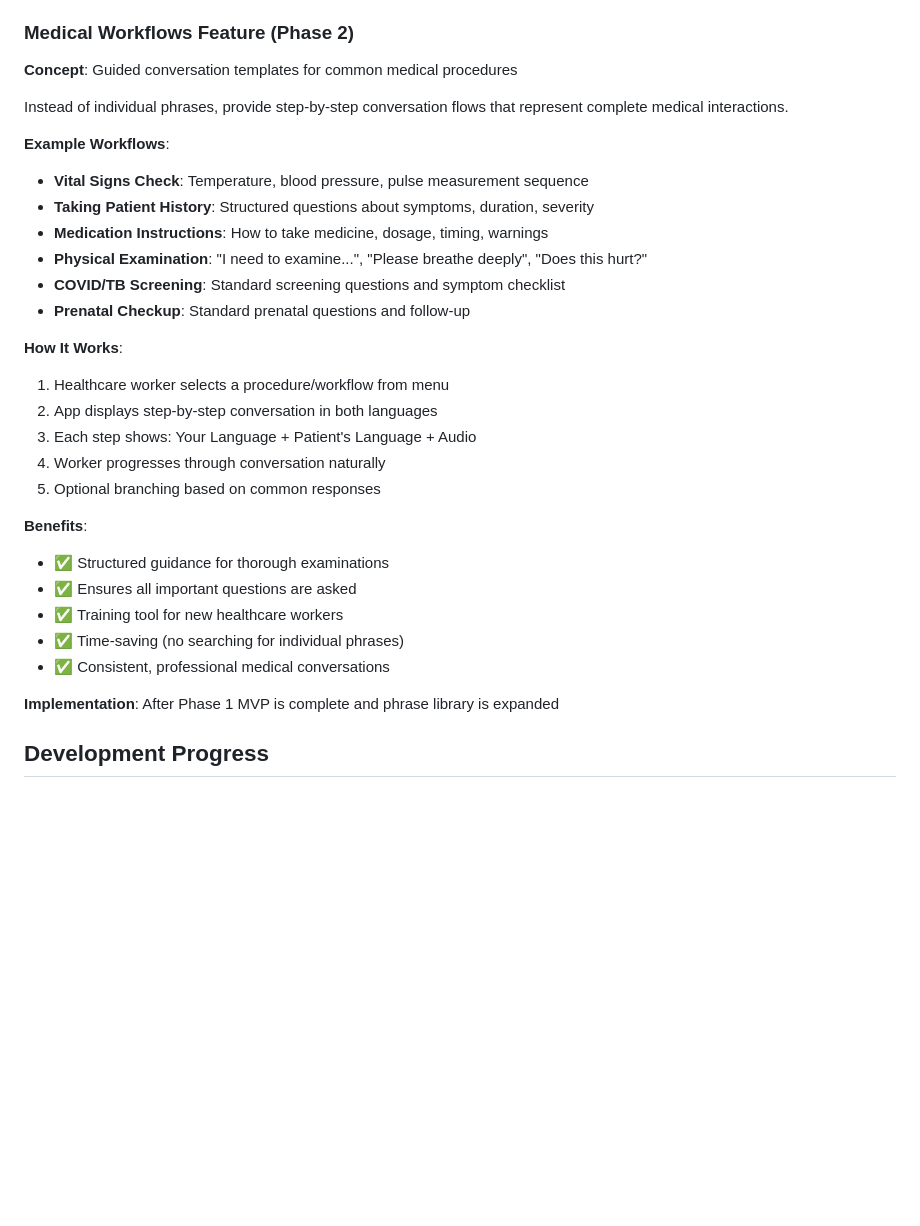
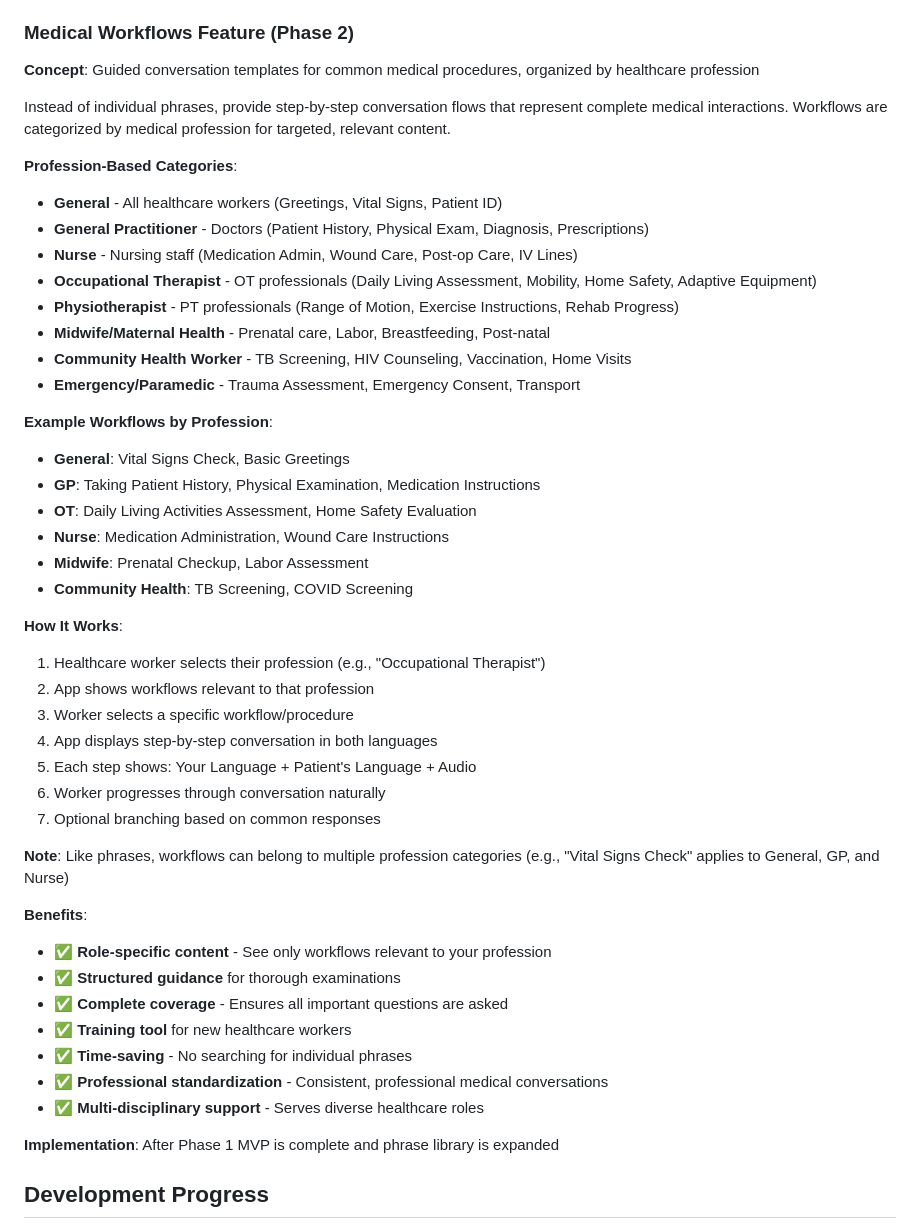
Before and after one commit to rapid-flapper/sa-health-app, a Markdown page: README.md, the part around the change. GitHub-like rendering; blank space fills up the shorter version.

Commit message:
Enhance Medical Workflows feature: Add profession-based categorization (GP, Nurse, OT, PT, Midwife, CHW, Emergency)

```diff
--- a/README.md
+++ b/README.md
@@ -132,31 +132,47 @@ Expand to include all 11 official South African languages:
 
 ### Medical Workflows Feature (Phase 2)
 
-**Concept**: Guided conversation templates for common medical procedures
+**Concept**: Guided conversation templates for common medical procedures, organized by healthcare profession
 
-Instead of individual phrases, provide step-by-step conversation flows that represent complete medical interactions.
+Instead of individual phrases, provide step-by-step conversation flows that represent complete medical interactions. Workflows are categorized by medical profession for targeted, relevant content.
 
-**Example Workflows**:
-- **Vital Signs Check**: Temperature, blood pressure, pulse measurement sequence
-- **Taking Patient History**: Structured questions about symptoms, duration, severity
-- **Medication Instructions**: How to take medicine, dosage, timing, warnings
-- **Physical Examination**: "I need to examine...", "Please breathe deeply", "Does this hurt?"
-- **COVID/TB Screening**: Standard screening questions and symptom checklist
-- **Prenatal Checkup**: Standard prenatal questions and follow-up
+**Profession-Based Categories**:
+- **General** - All healthcare workers (Greetings, Vital Signs, Patient ID)
+- **General Practitioner** - Doctors (Patient History, Physical Exam, Diagnosis, Prescriptions)
+- **Nurse** - Nursing staff (Medication Admin, Wound Care, Post-op Care, IV Lines)
+- **Occupational Therapist** - OT professionals (Daily Living Assessment, Mobility, Home Safety, Adaptive Equipment)
+- **Physiotherapist** - PT professionals (Range of Motion, Exercise Instructions, Rehab Progress)
+- **Midwife/Maternal Health** - Prenatal care, Labor, Breastfeeding, Post-natal
+- **Community Health Worker** - TB Screening, HIV Counseling, Vaccination, Home Visits
+- **Emergency/Paramedic** - Trauma Assessment, Emergency Consent, Transport
+
+**Example Workflows by Profession**:
+- **General**: Vital Signs Check, Basic Greetings
+- **GP**: Taking Patient History, Physical Examination, Medication Instructions
+- **OT**: Daily Living Activities Assessment, Home Safety Evaluation
+- **Nurse**: Medication Administration, Wound Care Instructions
+- **Midwife**: Prenatal Checkup, Labor Assessment
+- **Community Health**: TB Screening, COVID Screening
 
 **How It Works**:
-1. Healthcare worker selects a procedure/workflow from menu
-2. App displays step-by-step conversation in both languages
-3. Each step shows: Your Language + Patient's Language + Audio
-4. Worker progresses through conversation naturally
-5. Optional branching based on common responses
+1. Healthcare worker selects their profession (e.g., "Occupational Therapist")
+2. App shows workflows relevant to that profession
+3. Worker selects a specific workflow/procedure
+4. App displays step-by-step conversation in both languages
+5. Each step shows: Your Language + Patient's Language + Audio
+6. Worker progresses through conversation naturally
+7. Optional branching based on common responses
+
+**Note**: Like phrases, workflows can belong to multiple profession categories (e.g., "Vital Signs Check" applies to General, GP, and Nurse)
 
 **Benefits**:
-- ✅ Structured guidance for thorough examinations
-- ✅ Ensures all important questions are asked
-- ✅ Training tool for new healthcare workers
-- ✅ Time-saving (no searching for individual phrases)
-- ✅ Consistent, professional medical conversations
+- ✅ **Role-specific content** - See only workflows relevant to your profession
+- ✅ **Structured guidance** for thorough examinations
+- ✅ **Complete coverage** - Ensures all important questions are asked
+- ✅ **Training tool** for new healthcare workers
+- ✅ **Time-saving** - No searching for individual phrases
+- ✅ **Professional standardization** - Consistent, professional medical conversations
+- ✅ **Multi-disciplinary support** - Serves diverse healthcare roles
 
 **Implementation**: After Phase 1 MVP is complete and phrase library is expanded
 
```
